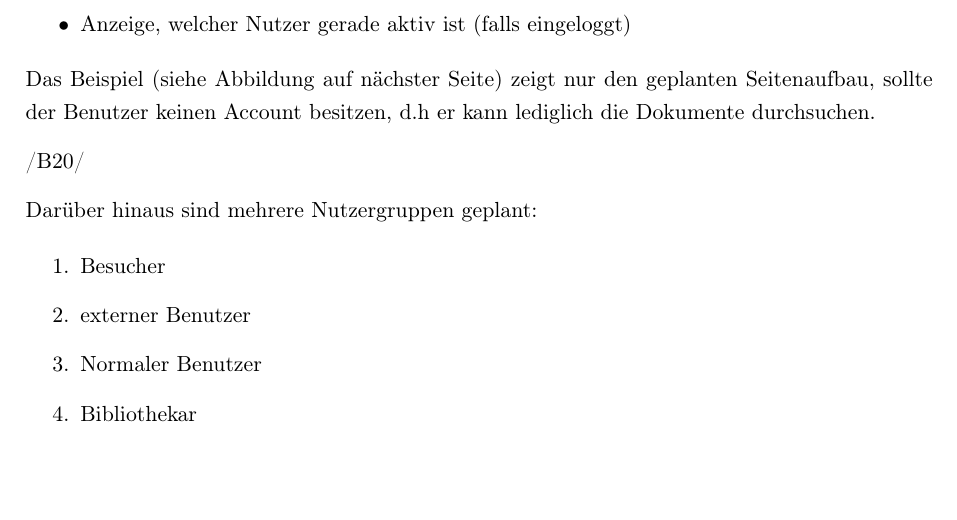
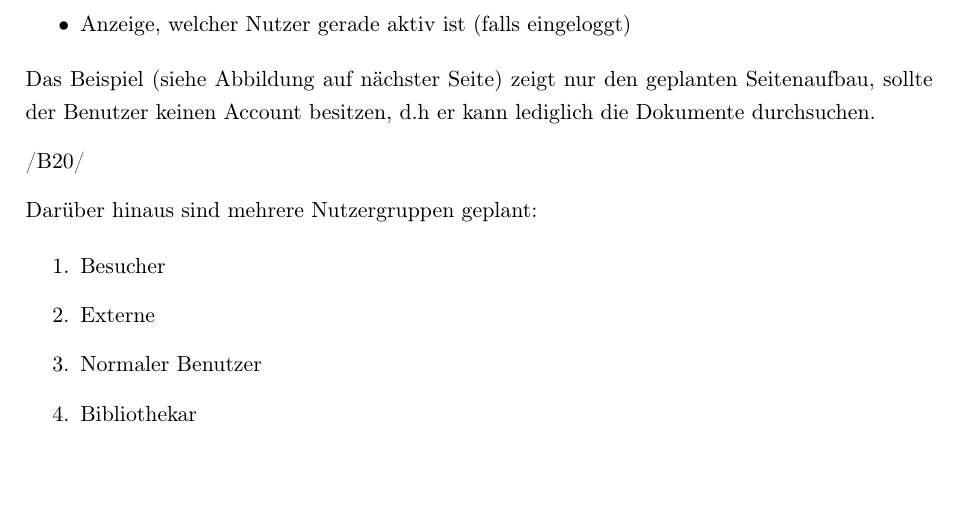
Before and after one commit to WiReSEP/WireLib2012, a LaTeX thesis (doc/Pflichtenheft/TemplatePflichtenheft.tex, which reads doc/Pflichtenheft/inhalt/benutzeroberflaeche.tex): part of page 35 of 41, cut so that both start at the same text. Compiled offline with pdfLaTeX; an older LaTeX class or package is replaced by its successor.

Commit message:
Zum Glossar hinzugefuegt

```diff
--- a/doc/Pflichtenheft/inhalt/benutzeroberflaeche.tex
+++ b/doc/Pflichtenheft/inhalt/benutzeroberflaeche.tex
@@ -39,7 +39,7 @@ Darüber hinaus sind mehrere Nutzergruppen geplant:
 
 \begin{enumerate}
 \item Besucher
-\item externer Benutzer
+\item \Gls{glos:ext}
 \item Normaler Benutzer
 \item Bibliothekar
 \item Verwaltung
```
